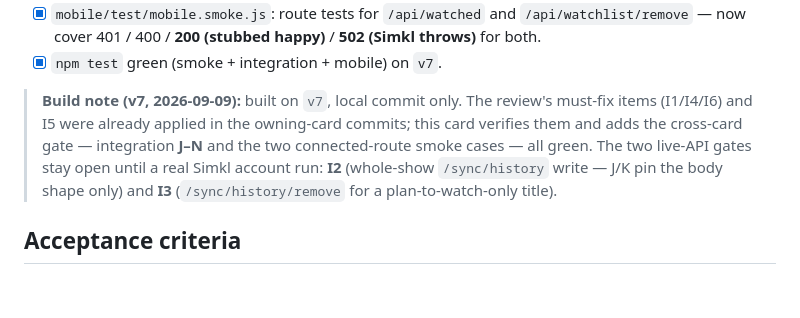
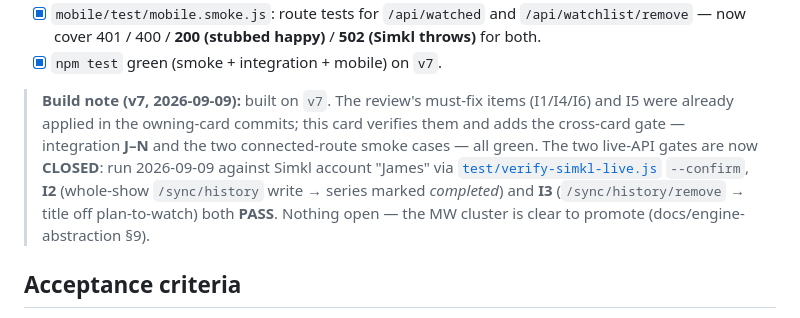
Before and after one commit to jamesgallagher/Stremio_AI_Recommender, a Markdown page: docs/mark-watched-review.md, the part around the change. GitHub-like rendering; blank space fills up the shorter version.

```diff
--- a/docs/mark-watched-review.md
+++ b/docs/mark-watched-review.md
@@ -148,12 +148,15 @@ route coverage for the new endpoints — `POST /api/watched` and `POST /api/watc
       **502 (Simkl throws)** for both.
 - [x] `npm test` green (smoke + integration + mobile) on `v7`.
 
-> **Build note (v7, 2026-09-09):** built on `v7`, local commit only. The review's
-> must-fix items (I1/I4/I6) and I5 were already applied in the owning-card commits;
-> this card verifies them and adds the cross-card gate — integration **J–N** and the
-> two connected-route smoke cases — all green. The two live-API gates stay open until
-> a real Simkl account run: **I2** (whole-show `/sync/history` write — J/K pin the
-> body shape only) and **I3** (`/sync/history/remove` for a plan-to-watch-only title).
+> **Build note (v7, 2026-09-09):** built on `v7`. The review's must-fix items
+> (I1/I4/I6) and I5 were already applied in the owning-card commits; this card
+> verifies them and adds the cross-card gate — integration **J–N** and the two
+> connected-route smoke cases — all green. The two live-API gates are now **CLOSED**:
+> run 2026-09-09 against Simkl account "James" via
+> [`test/verify-simkl-live.js`](../test/verify-simkl-live.js) `--confirm`, **I2**
+> (whole-show `/sync/history` write → series marked *completed*) and **I3**
+> (`/sync/history/remove` → title off plan-to-watch) both **PASS**. Nothing open —
+> the MW cluster is clear to promote (docs/engine-abstraction §9).
 
 ## Acceptance criteria
 
```
Also changed, not shown: docs/mark-watched-core.md (+5 -4 lines), docs/remove-from-watchlist.md (+6 -3 lines).
